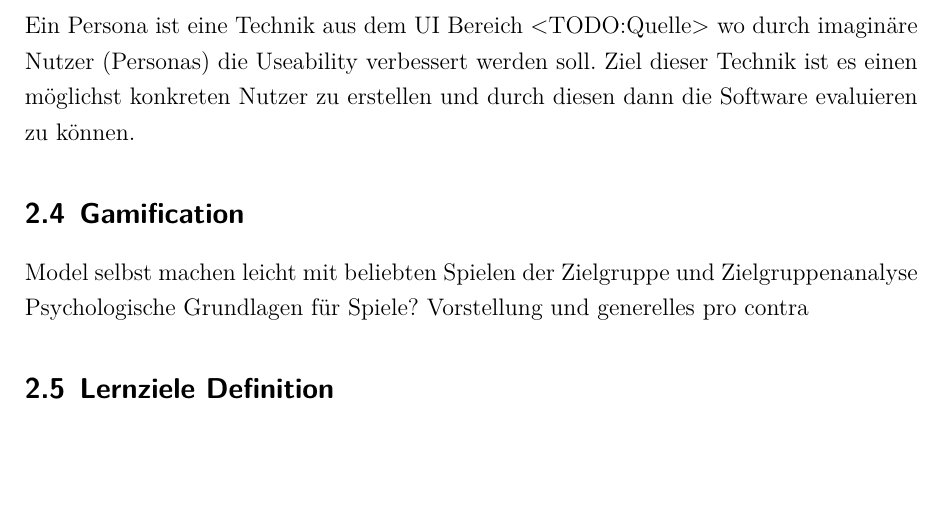
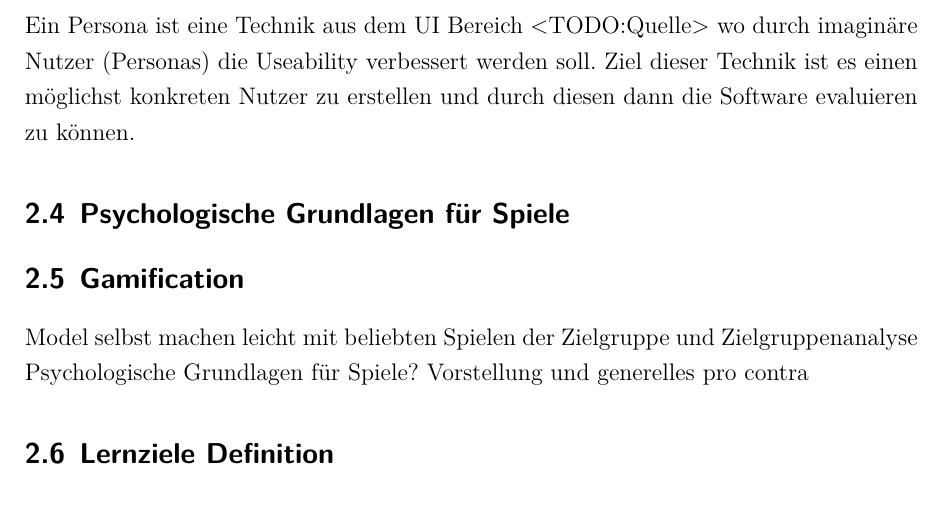
Before and after one commit to dhbwse/the-project, a LaTeX document (dokumentation/dokumentation.tex, which reads dokumentation/grundlagen.tex): part of page 9 of 23, cut so that both start at the same text, the shorter picture padded with empty space. Compiled offline with XeLaTeX; an older LaTeX class or package is replaced by its successor.

Commit message:
grundlagen: psychologische grundlagen hinzugefügt

```diff
--- a/dokumentation/grundlagen.tex
+++ b/dokumentation/grundlagen.tex
@@ -10,6 +10,7 @@
 	\subsubsection{mehr?}
 \subsection{Persona}\label{ssec:persona}
 	Ein Persona ist eine Technik aus dem UI Bereich <TODO:Quelle> wo durch imaginäre Nutzer (Personas) die Useability verbessert werden soll. Ziel dieser Technik ist es einen möglichst konkreten Nutzer zu erstellen und durch diesen dann die Software evaluieren zu können.
+\subsection{Psychologische Grundlagen für Spiele}
 \subsection{Gamification}
 	Model selbst machen leicht mit beliebten Spielen der Zielgruppe und Zielgruppenanalyse
 	Psychologische Grundlagen für Spiele?
```
